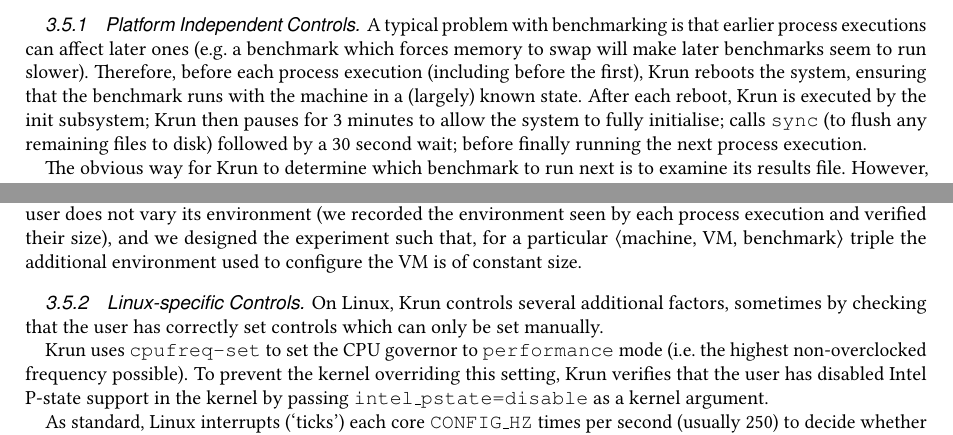
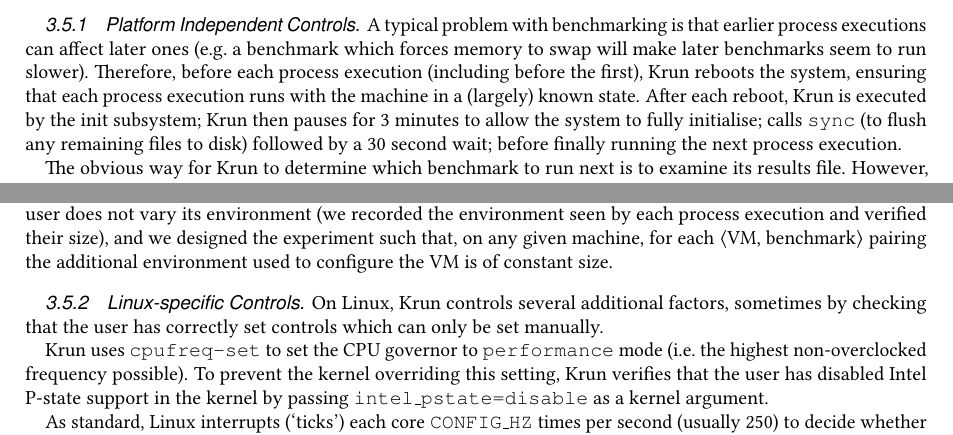
Before and after one commit to softdevteam/warmup_paper, a LaTeX paper (warmup.tex): two parts of page 7 of 28, joined at a grey line, cut so that both start at the same text. Compiled offline with pdfLaTeX.

Commit message:
Small tweaksk and comments in Krun section.

```diff
--- a/warmup.tex
+++ b/warmup.tex
@@ -625,8 +625,8 @@
 A typical problem with benchmarking is that earlier process executions can
 affect later ones (e.g.~a benchmark which forces memory to swap will make
 later benchmarks seem to run slower). Therefore, before each process execution
-(including before the first), \krun reboots the system, ensuring that the
-benchmark runs with the machine in a (largely) known state. After each reboot, \krun is
+(including before the first), \krun reboots the system, ensuring that each
+process execution runs with the machine in a (largely) known state. After each reboot, \krun is
 executed by the init subsystem; \krun then pauses for 3
 minutes to allow the system to fully initialise; calls \texttt{sync} (to
 flush any remaining files to disk) followed by a 30 second wait; before finally running the
@@ -675,8 +675,9 @@
 in our setup makes it impossible to set a unified environment size across all VMs and
 benchmarks. However, the \texttt{krun} user does not
 vary its environment (we recorded the environment seen by each process
-execution and verified their size), and we designed the experiment such that, for a particular \mvmbtrip
-triple the additional environment used to configure the VM is of constant
+execution and verified their size), and we designed the experiment such that,
+on any given machine, for each \vmbpair
+pairing the additional environment used to configure the VM is of constant
 size.
 
 
```
Also changed, not shown: warmup.tex (9 more changed lines).
